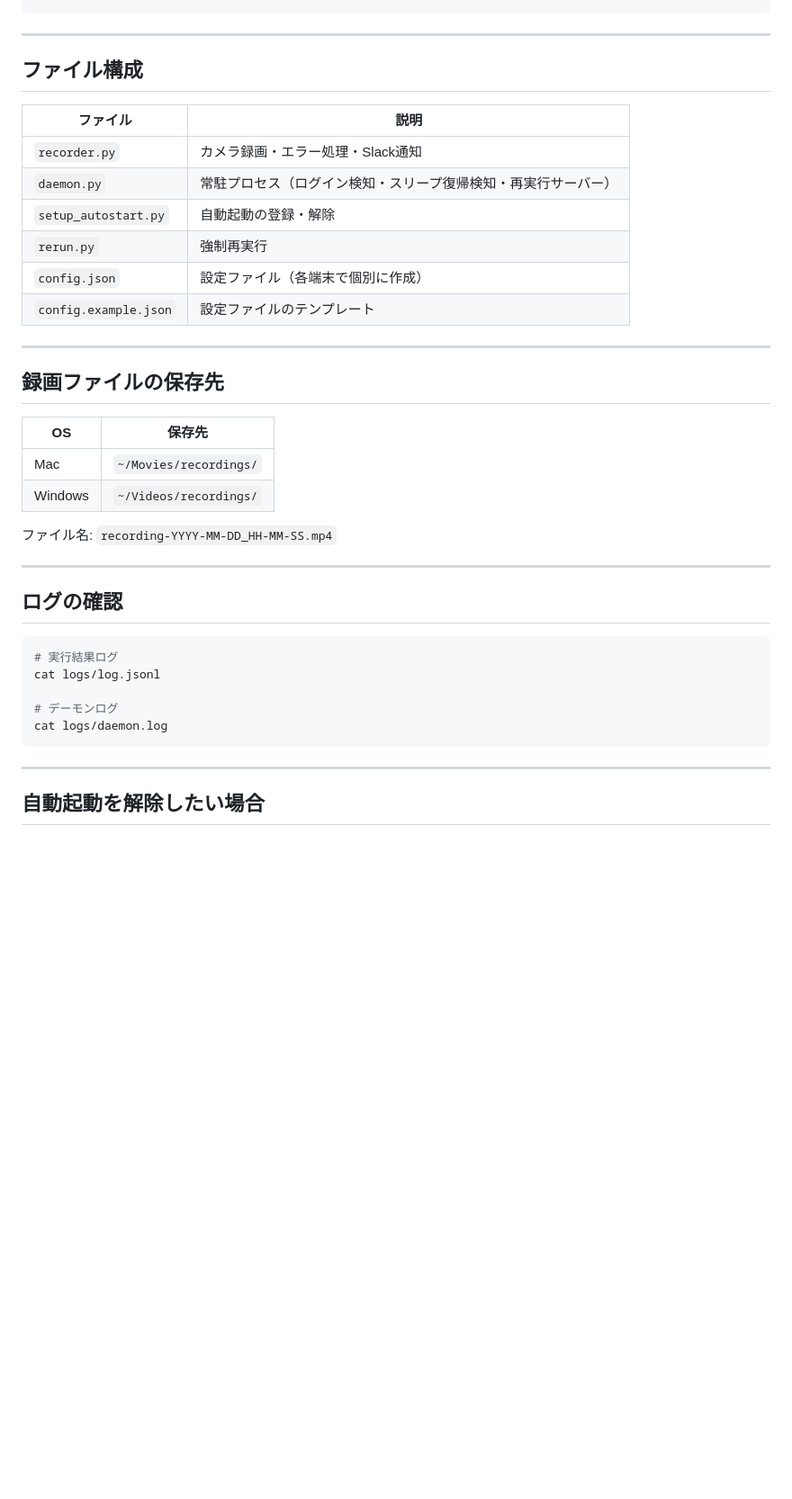
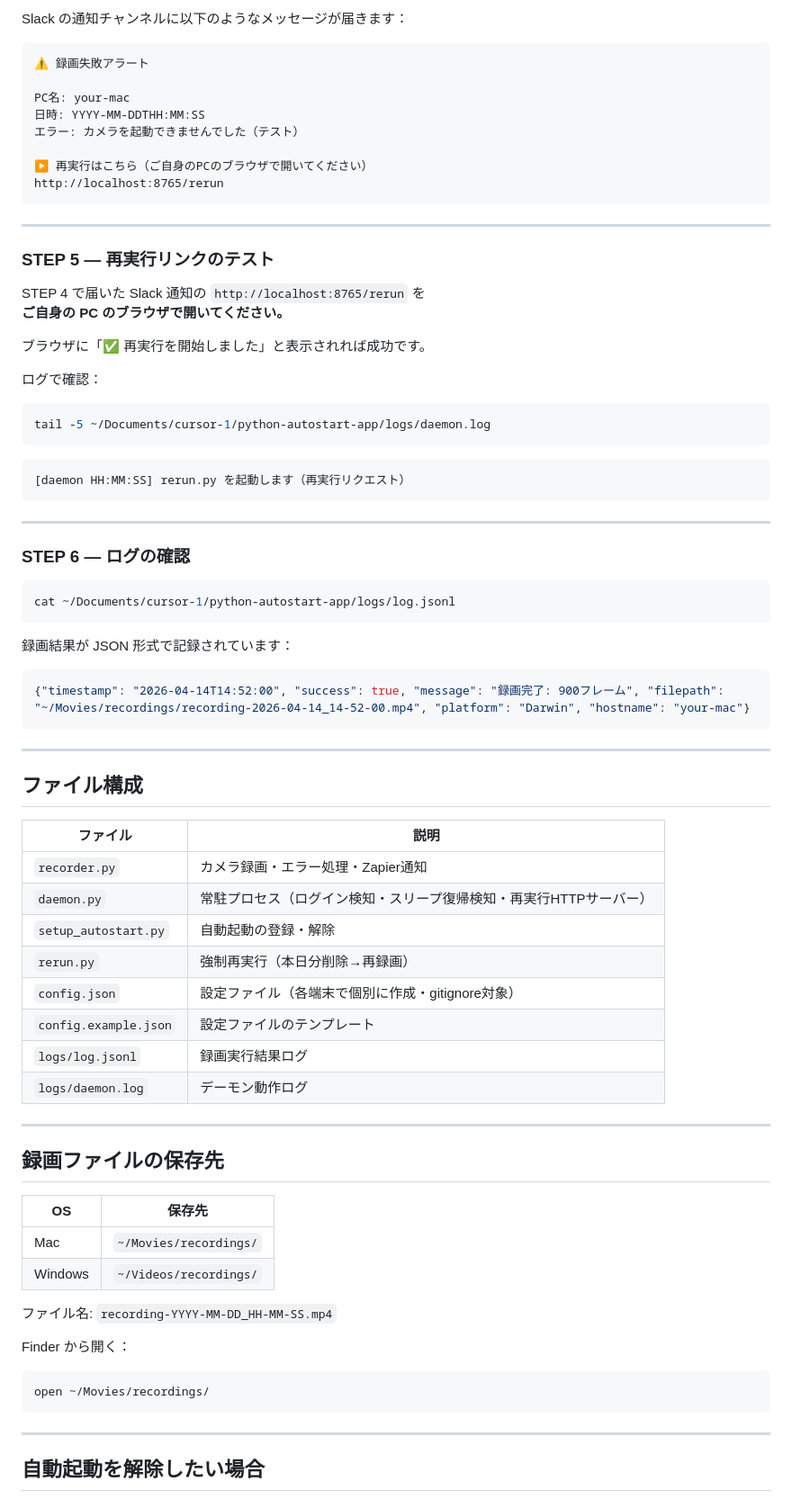
Before and after one commit to quantum-naniwa/upcrew-prototype, a Markdown page: python-autostart-app/README.md, the part around one of its changes. Shown at 90% size. Rendered like a GitHub page; blank space fills up the shorter version.

````diff
--- a/python-autostart-app/README.md
+++ b/python-autostart-app/README.md
@@ -104,3 +168,47 @@ python3 rerun.py
+Slack の通知チャンネルに以下のようなメッセージが届きます：
+
+```
+⚠️ 録画失敗アラート
+
+PC名: your-mac
+日時: YYYY-MM-DDTHH:MM:SS
+エラー: カメラを起動できませんでした（テスト）
+
+▶️ 再実行はこちら（ご自身のPCのブラウザで開いてください）
+http://localhost:8765/rerun
+```
+
+---
+
+### STEP 5 — 再実行リンクのテスト
+
+STEP 4 で届いた Slack 通知の `http://localhost:8765/rerun` を
+**ご自身の PC のブラウザで開いてください。**
+
+ブラウザに「✅ 再実行を開始しました」と表示されれば成功です。
+
+ログで確認：
+
+```bash
+tail -5 ~/Documents/cursor-1/python-autostart-app/logs/daemon.log
+```
+
+```
+[daemon HH:MM:SS] rerun.py を起動します（再実行リクエスト）
+```
+
+---
+
+### STEP 6 — ログの確認
+
+```bash
+cat ~/Documents/cursor-1/python-autostart-app/logs/log.jsonl
+```
+
+録画結果が JSON 形式で記録されています：
+
+```json
+{"timestamp": "2026-04-14T14:52:00", "success": true, "message": "録画完了: 900フレーム", "filepath": "~/Movies/recordings/recording-2026-04-14_14-52-00.mp4", "platform": "Darwin", "hostname": "your-mac"}
 ```
 
 ---
@@ -109,12 +217,14 @@ python3 rerun.py
 
 | ファイル | 説明 |
 |---------|------|
-| `recorder.py` | カメラ録画・エラー処理・Slack通知 |
-| `daemon.py` | 常駐プロセス（ログイン検知・スリープ復帰検知・再実行サーバー） |
+| `recorder.py` | カメラ録画・エラー処理・Zapier通知 |
+| `daemon.py` | 常駐プロセス（ログイン検知・スリープ復帰検知・再実行HTTPサーバー） |
 | `setup_autostart.py` | 自動起動の登録・解除 |
-| `rerun.py` | 強制再実行 |
-| `config.json` | 設定ファイル（各端末で個別に作成） |
+| `rerun.py` | 強制再実行（本日分削除→再録画） |
+| `config.json` | 設定ファイル（各端末で個別に作成・gitignore対象） |
 | `config.example.json` | 設定ファイルのテンプレート |
+| `logs/log.jsonl` | 録画実行結果ログ |
+| `logs/daemon.log` | デーモン動作ログ |
 
 ---
 
@@ -127,16 +237,10 @@ python3 rerun.py
 
 ファイル名: `recording-YYYY-MM-DD_HH-MM-SS.mp4`
 
----
-
-## ログの確認
+Finder から開く：
 
 ```bash
-# 実行結果ログ
-cat logs/log.jsonl
-
-# デーモンログ
-cat logs/daemon.log
+open ~/Movies/recordings/
 ```
 
 ---
````
Also changed, not shown: other parts of python-autostart-app/README.md (+82 -17 lines).
